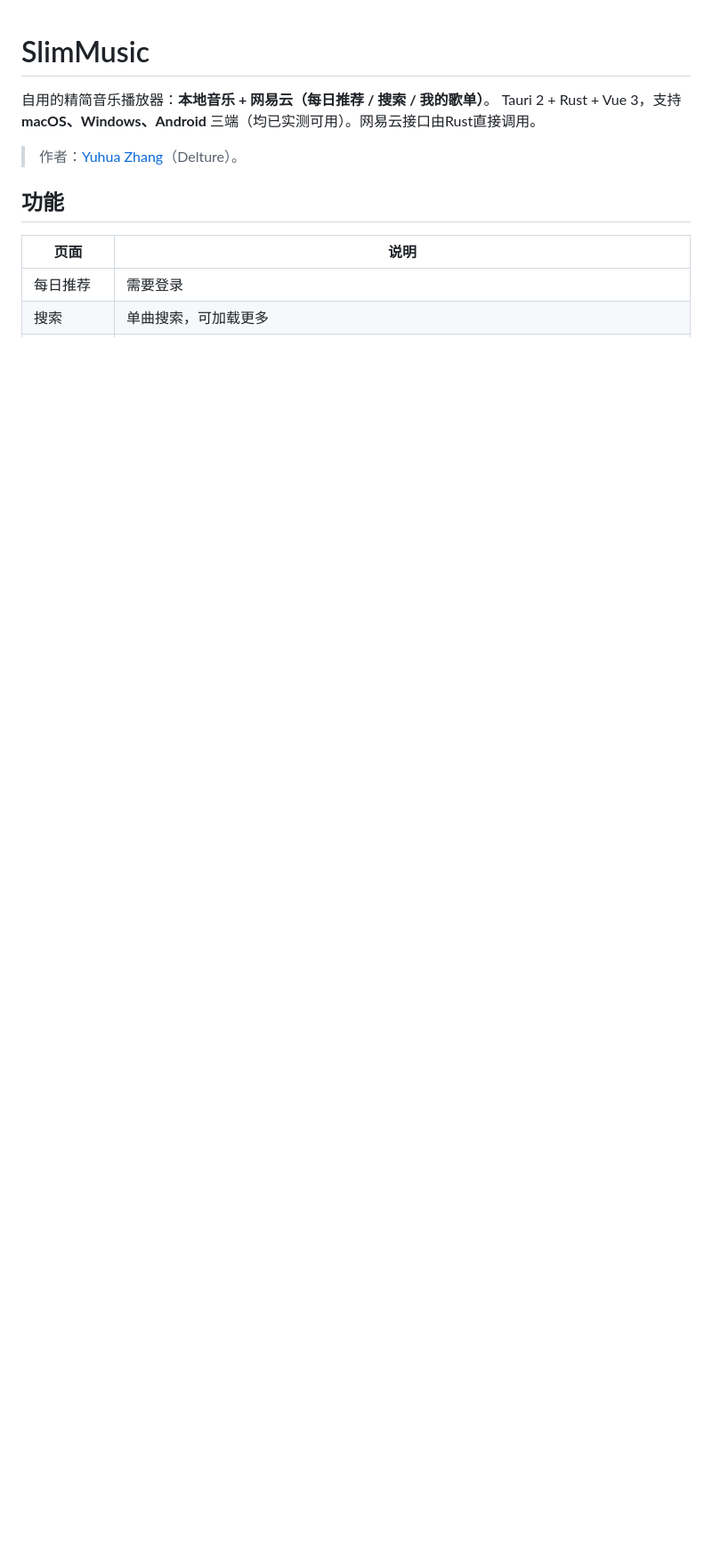
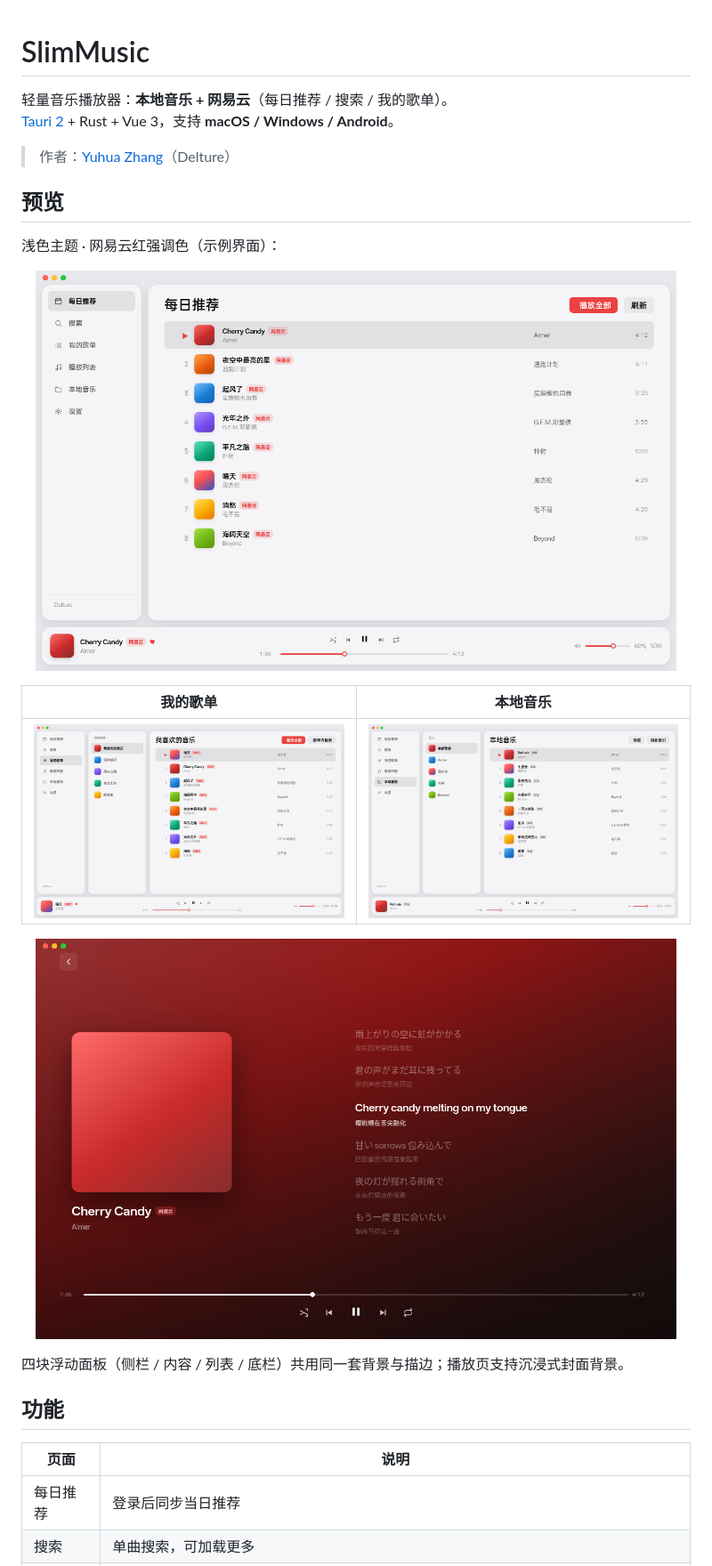
Before and after one commit to Delture/slim-music, a Markdown page: README.md, the part around one of its changes. Shown at 89% size. Drawn GitHub-style; pictures changed too: docs/screenshots/01-daily.png (added), docs/screenshots/02-playlists.png (added), docs/screenshots/03-local.png (added); blank space fills up the shorter version.

Commit message:
docs: 打磨 README 并加入浅色红主题示例截图
增加每日推荐 / 歌单 / 本地 / 播放页四张预览图，收紧介绍与下载说明，去掉已完成的内嵌封面条目，不写入版本变更历史。

```diff
--- a/README.md
+++ b/README.md
@@ -1,13 +1,31 @@
 # SlimMusic
 
-自用的精简音乐播放器：**本地音乐 + 网易云（每日推荐 / 搜索 / 我的歌单）**。
-Tauri 2 + Rust + Vue 3，支持 **macOS、Windows、Android** 三端（均已实测可用）。网易云接口由Rust直接调用。
+轻量音乐播放器：**本地音乐 + 网易云**（每日推荐 / 搜索 / 我的歌单）。
+[Tauri 2](https://tauri.app/) + Rust + Vue 3，支持 **macOS / Windows / Android**。
 
-> 作者：[Yuhua Zhang](https://github.com/Delture)（Delture）。
+> 作者：[Yuhua Zhang](https://github.com/Delture)（Delture）
+
+## 预览
+
+浅色主题 · 网易云红强调色（示例界面）：
+
+<p align="center">
+  <img src="docs/screenshots/01-daily.png" alt="每日推荐" width="720" />
+</p>
+
+| 我的歌单 | 本地音乐 |
+|:---:|:---:|
+| <img src="docs/screenshots/02-playlists.png" alt="我的歌单" width="360" /> | <img src="docs/screenshots/03-local.png" alt="本地音乐" width="360" /> |
+
+<p align="center">
+  <img src="docs/screenshots/04-now-playing.png" alt="播放页" width="720" />
+</p>
+
+四块浮动面板（侧栏 / 内容 / 列表 / 底栏）共用同一套背景与描边；播放页支持沉浸式封面背景。
 
 ## 功能
 
 | 页面 | 说明 |
 |---|---|
-| 每日推荐 | 需要登录 |
+| 每日推荐 | 登录后同步当日推荐 |
 | 搜索 | 单曲搜索，可加载更多 |
```
Also changed, not shown: other parts of README.md (+57 -76 lines).
